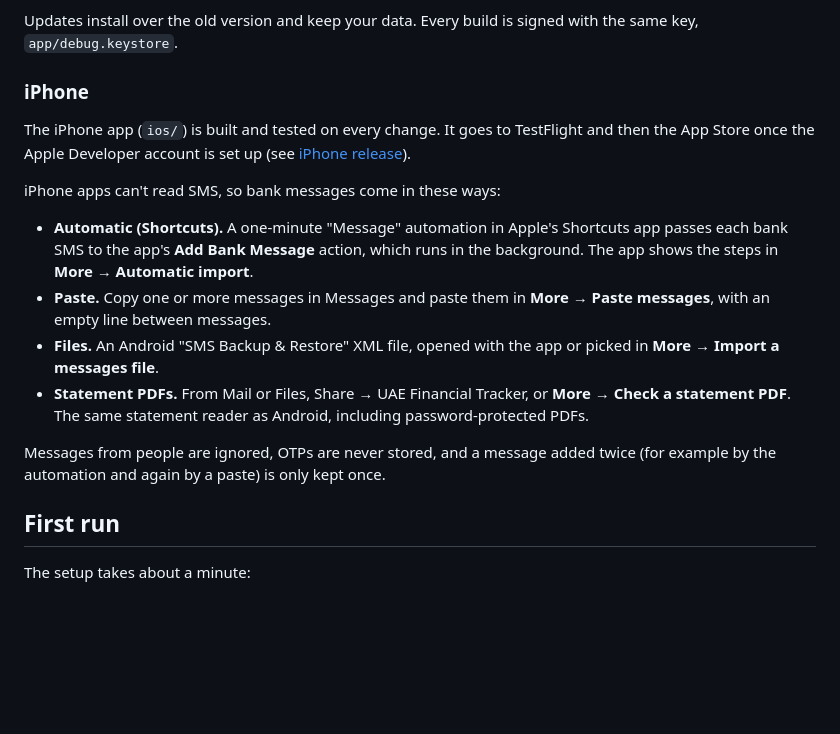
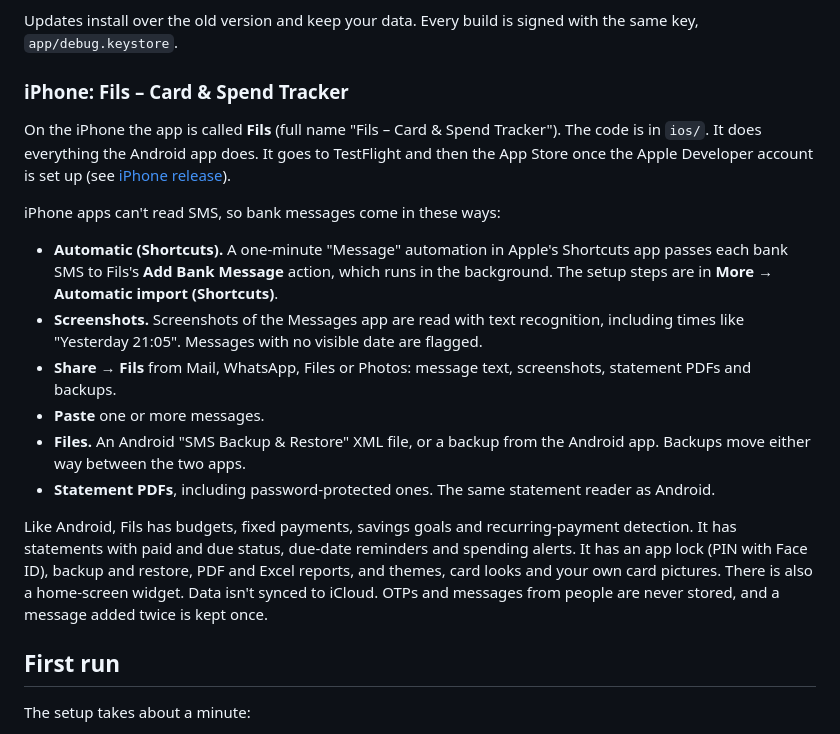
Before and after one commit to rjunaidtahir/CardTracker, a Markdown page: README.md, the part around the change. Drawn GitHub-style; blank space fills up the shorter version.

Commit message:
Docs: Fils for iPhone
Co-Authored-By: Claude Opus 5.5 <noreply@anthropic.com>
Claude-Session: https://claude.ai/code/session_01DQza62qow8uBbqh9Zw6n3L

```diff
--- a/README.md
+++ b/README.md
@@ -19,18 +19,20 @@ The app is not on the Play Store. You install the APK file directly.
 
 Updates install over the old version and keep your data. Every build is signed with the same key, `app/debug.keystore`.
 
-### iPhone
+### iPhone: Fils – Card & Spend Tracker
 
-The iPhone app (`ios/`) is built and tested on every change. It goes to TestFlight and then the App Store once the Apple Developer account is set up (see [iPhone release](#iphone-release)).
+On the iPhone the app is called **Fils** (full name "Fils – Card & Spend Tracker"). The code is in `ios/`. It does everything the Android app does. It goes to TestFlight and then the App Store once the Apple Developer account is set up (see [iPhone release](#iphone-release)).
 
 iPhone apps can't read SMS, so bank messages come in these ways:
 
-- **Automatic (Shortcuts).** A one-minute "Message" automation in Apple's Shortcuts app passes each bank SMS to the app's **Add Bank Message** action, which runs in the background. The app shows the steps in **More → Automatic import**.
-- **Paste.** Copy one or more messages in Messages and paste them in **More → Paste messages**, with an empty line between messages.
-- **Files.** An Android "SMS Backup & Restore" XML file, opened with the app or picked in **More → Import a messages file**.
-- **Statement PDFs.** From Mail or Files, Share → UAE Financial Tracker, or **More → Check a statement PDF**. The same statement reader as Android, including password-protected PDFs.
+- **Automatic (Shortcuts).** A one-minute "Message" automation in Apple's Shortcuts app passes each bank SMS to Fils's **Add Bank Message** action, which runs in the background. The setup steps are in **More → Automatic import (Shortcuts)**.
+- **Screenshots.** Screenshots of the Messages app are read with text recognition, including times like "Yesterday 21:05". Messages with no visible date are flagged.
+- **Share → Fils** from Mail, WhatsApp, Files or Photos: message text, screenshots, statement PDFs and backups.
+- **Paste** one or more messages.
+- **Files.** An Android "SMS Backup & Restore" XML file, or a backup from the Android app. Backups move either way between the two apps.
+- **Statement PDFs**, including password-protected ones. The same statement reader as Android.
 
-Messages from people are ignored, OTPs are never stored, and a message added twice (for example by the automation and again by a paste) is only kept once.
+Like Android, Fils has budgets, fixed payments, savings goals and recurring-payment detection. It has statements with paid and due status, due-date reminders and spending alerts. It has an app lock (PIN with Face ID), backup and restore, PDF and Excel reports, and themes, card looks and your own card pictures. There is also a home-screen widget. Data isn't synced to iCloud. OTPs and messages from people are never stored, and a message added twice is kept once.
 
 ## First run
 
```
Also changed, not shown: ROADMAP.md (+26 -23 lines).
